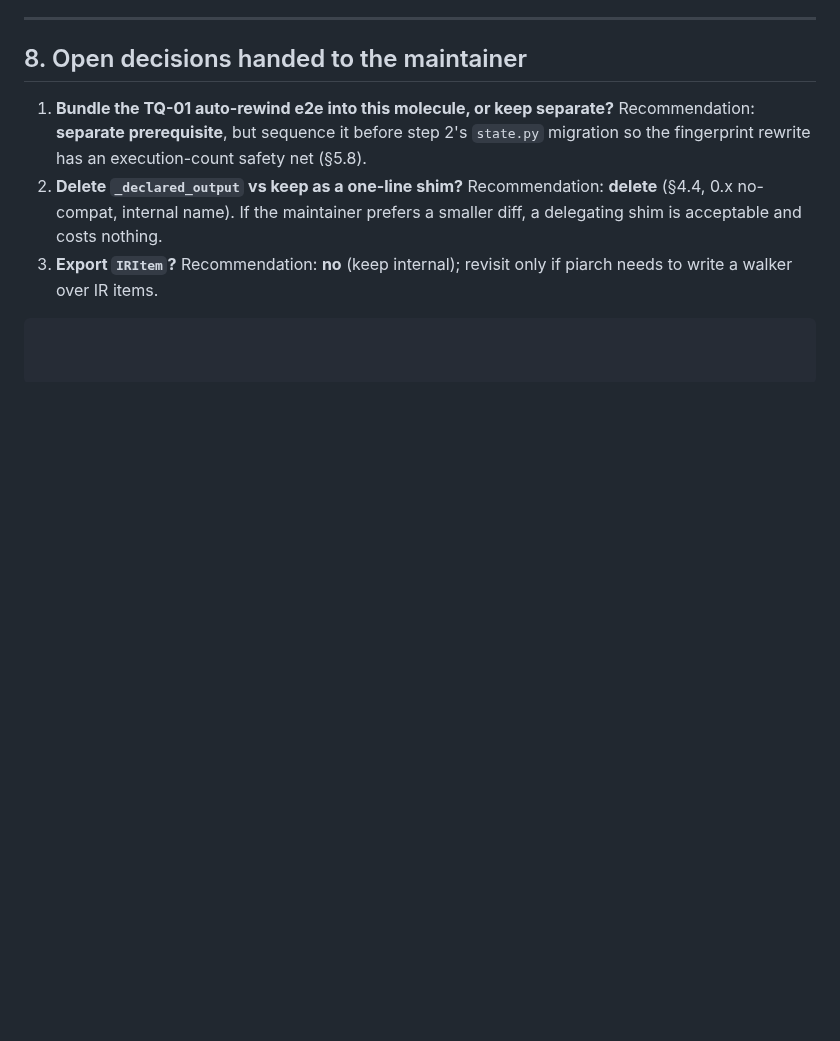
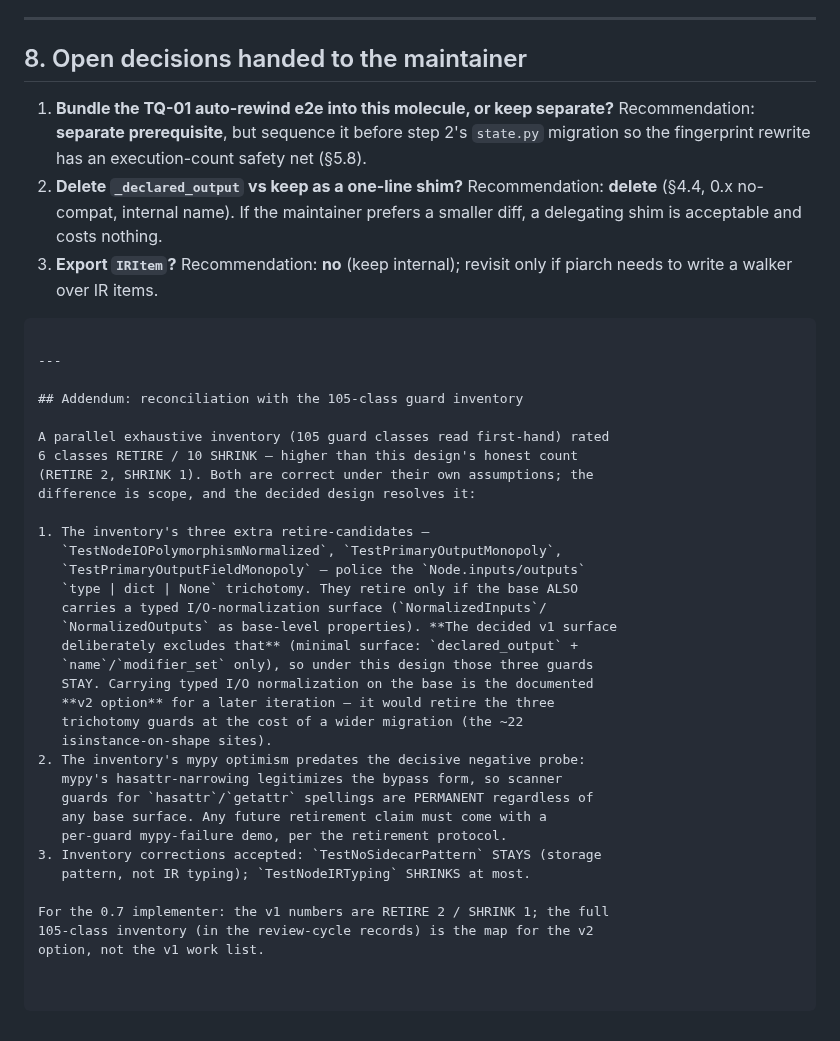
Before and after one commit to KonstantinMirin/neograph, a Markdown page: docs/design/nominal-ir-base-2026-07-08.md, the part around the change. GitHub-like rendering; blank space fills up the shorter version.

Commit message:
docs(design): reconcile nominal-IR-base guard counts — v1 minimal surface (retire 2) vs the 105-class inventory's v2 option (typed I/O normalization, retire 6)

````diff
--- a/docs/design/nominal-ir-base-2026-07-08.md
+++ b/docs/design/nominal-ir-base-2026-07-08.md
@@ -541,3 +541,36 @@ rebase onto D. No other collisions (`_ir_item.py` is new; `_normalize.py`,
 3. **Export `IRItem`?** Recommendation: **no** (keep internal); revisit only if
    piarch needs to write a walker over IR items.
 ```
+
+---
+
+## Addendum: reconciliation with the 105-class guard inventory
+
+A parallel exhaustive inventory (105 guard classes read first-hand) rated
+6 classes RETIRE / 10 SHRINK — higher than this design's honest count
+(RETIRE 2, SHRINK 1). Both are correct under their own assumptions; the
+difference is scope, and the decided design resolves it:
+
+1. The inventory's three extra retire-candidates —
+   `TestNodeIOPolymorphismNormalized`, `TestPrimaryOutputMonopoly`,
+   `TestPrimaryOutputFieldMonopoly` — police the `Node.inputs/outputs`
+   `type | dict | None` trichotomy. They retire only if the base ALSO
+   carries a typed I/O-normalization surface (`NormalizedInputs`/
+   `NormalizedOutputs` as base-level properties). **The decided v1 surface
+   deliberately excludes that** (minimal surface: `declared_output` +
+   `name`/`modifier_set` only), so under this design those three guards
+   STAY. Carrying typed I/O normalization on the base is the documented
+   **v2 option** for a later iteration — it would retire the three
+   trichotomy guards at the cost of a wider migration (the ~22
+   isinstance-on-shape sites).
+2. The inventory's mypy optimism predates the decisive negative probe:
+   mypy's hasattr-narrowing legitimizes the bypass form, so scanner
+   guards for `hasattr`/`getattr` spellings are PERMANENT regardless of
+   any base surface. Any future retirement claim must come with a
+   per-guard mypy-failure demo, per the retirement protocol.
+3. Inventory corrections accepted: `TestNoSidecarPattern` STAYS (storage
+   pattern, not IR typing); `TestNodeIRTyping` SHRINKS at most.
+
+For the 0.7 implementer: the v1 numbers are RETIRE 2 / SHRINK 1; the full
+105-class inventory (in the review-cycle records) is the map for the v2
+option, not the v1 work list.
````
